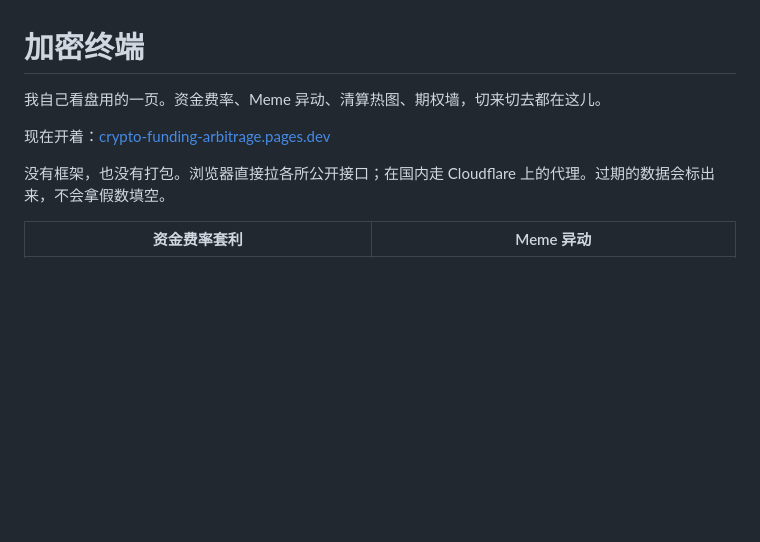
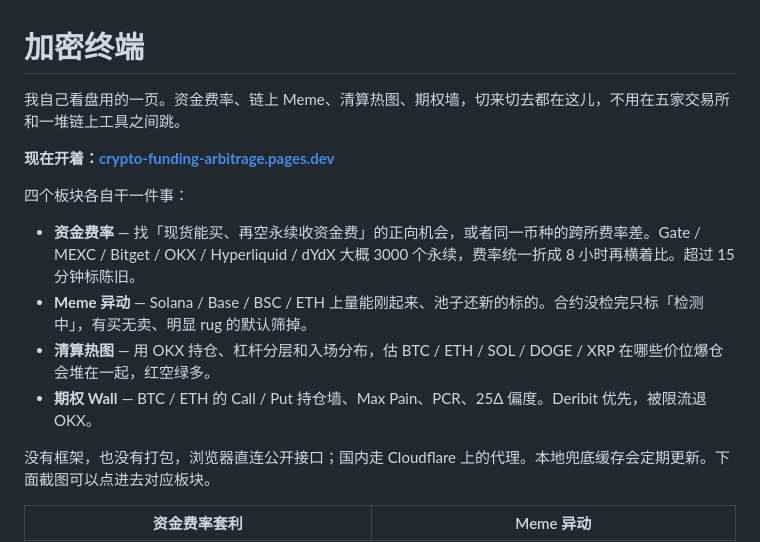
Before and after one commit to shangchaovo/crypto-funding-arbitrage, a Markdown page: README.md, the part around the change. GitHub-like rendering; blank space fills up the shorter version.

Commit message:
Expand the README intro: what each board is for, plus the live site.

```diff
--- a/README.md
+++ b/README.md
@@ -1,10 +1,17 @@
 # 加密终端
 
-我自己看盘用的一页。资金费率、Meme 异动、清算热图、期权墙，切来切去都在这儿。
+我自己看盘用的一页。资金费率、链上 Meme、清算热图、期权墙，切来切去都在这儿，不用在五家交易所和一堆链上工具之间跳。
 
-现在开着：[crypto-funding-arbitrage.pages.dev](https://crypto-funding-arbitrage.pages.dev/)
+**现在开着：[crypto-funding-arbitrage.pages.dev](https://crypto-funding-arbitrage.pages.dev/)**
 
-没有框架，也没有打包。浏览器直接拉各所公开接口；在国内走 Cloudflare 上的代理。过期的数据会标出来，不会拿假数填空。
+四个板块各自干一件事：
+
+- **资金费率** — 找「现货能买、再空永续收资金费」的正向机会，或者同一币种的跨所费率差。Gate / MEXC / Bitget / OKX / Hyperliquid / dYdX 大概 3000 个永续，费率统一折成 8 小时再横着比。超过 15 分钟标陈旧。
+- **Meme 异动** — Solana / Base / BSC / ETH 上量能刚起来、池子还新的标的。合约没检完只标「检测中」，有买无卖、明显 rug 的默认筛掉。
+- **清算热图** — 用 OKX 持仓、杠杆分层和入场分布，估 BTC / ETH / SOL / DOGE / XRP 在哪些价位爆仓会堆在一起，红空绿多。
+- **期权 Wall** — BTC / ETH 的 Call / Put 持仓墙、Max Pain、PCR、25Δ 偏度。Deribit 优先，被限流退 OKX。
+
+没有框架，也没有打包，浏览器直连公开接口；国内走 Cloudflare 上的代理。本地兜底缓存会定期更新。下面截图可以点进去对应板块。
 
 | 资金费率套利 | Meme 异动 |
 |:---:|:---:|
```
